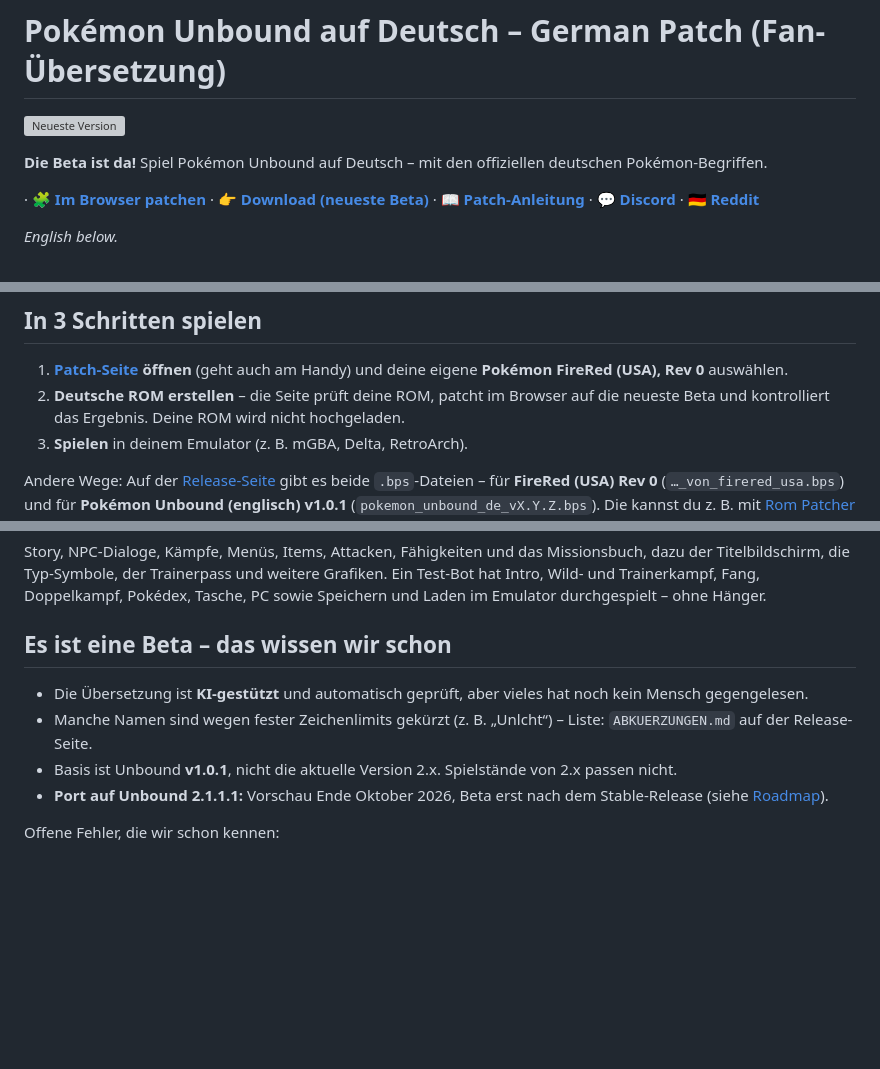
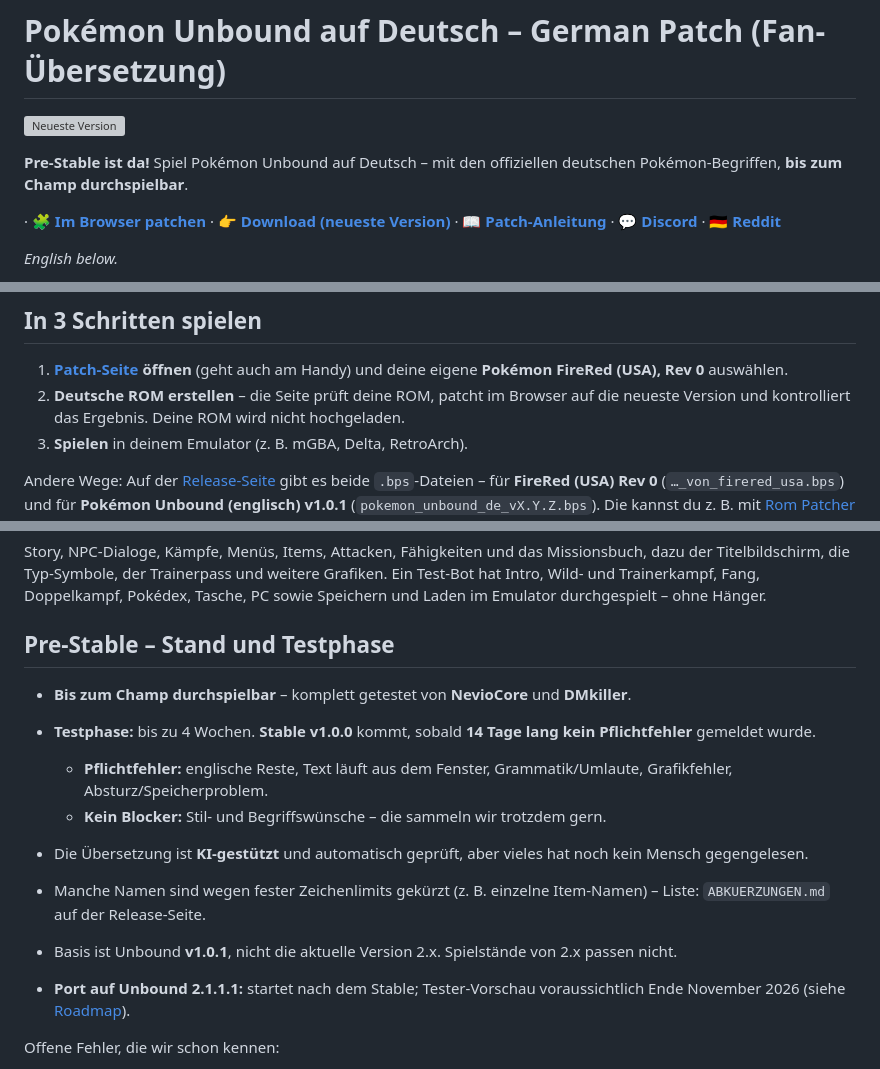
Before and after one commit to pokemon-unbound-de/pokemon-unbound-de, a Markdown page: README.md, 3 parts joined by grey strips. GitHub-like rendering; blank space fills up the shorter version; grey boxes are pictures that could not be loaded.

Commit message:
docs(README): Pre-Stable – bis zum Champ durchspielbar, Testphase + Stable-Kriterien (#34)
Co-authored-by: Zenflow <noreply@zencoder.ai>
Co-authored-by: Claude Opus 5.5 <noreply@anthropic.com>

```diff
--- a/README.md
+++ b/README.md
@@ -2,10 +2,10 @@
 
 [![Neueste Version](https://img.shields.io/badge/dynamic/json?url=https%3A%2F%2Fpokemon-unbound-de.github.io%2Fpokemon-unbound-de%2Frelease.json&query=%24.version&label=Neueste%20Version&color=blue)](https://github.com/pokemon-unbound-de/pokemon-unbound-de/releases/latest)
 
-**Die Beta ist da!** Spiel Pokémon Unbound auf Deutsch – mit den offiziellen deutschen Pokémon-Begriffen.
+**Pre-Stable ist da!** Spiel Pokémon Unbound auf Deutsch – mit den offiziellen deutschen Pokémon-Begriffen, **bis zum Champ durchspielbar**.
 
 ·  🧩 **[Im Browser patchen](https://pokemon-unbound-de.github.io/pokemon-unbound-de/)**
-·  👉 **[Download (neueste Beta)](https://github.com/pokemon-unbound-de/pokemon-unbound-de/releases/latest)**
+·  👉 **[Download (neueste Version)](https://github.com/pokemon-unbound-de/pokemon-unbound-de/releases/latest)**
 ·  📖 **[Patch-Anleitung](docs/PATCH_ANLEITUNG.md)**
 ·  💬 **[Discord](https://discord.gg/fSkhHppgcv)**
 ·  🇩🇪 **[Reddit](https://www.reddit.com/r/PokemonUnboundDE/)**
@@ -20,7 +20,7 @@
 ## In 3 Schritten spielen
 
 1. **[Patch-Seite](https://pokemon-unbound-de.github.io/pokemon-unbound-de/) öffnen** (geht auch am Handy) und deine eigene **Pokémon FireRed (USA), Rev 0** auswählen.
-2. **Deutsche ROM erstellen** – die Seite prüft deine ROM, patcht im Browser auf die neueste Beta und kontrolliert das Ergebnis. Deine ROM wird nicht hochgeladen.
+2. **Deutsche ROM erstellen** – die Seite prüft deine ROM, patcht im Browser auf die neueste Version und kontrolliert das Ergebnis. Deine ROM wird nicht hochgeladen.
 3. **Spielen** in deinem Emulator (z. B. mGBA, Delta, RetroArch).
 
 Andere Wege: Auf der [Release-Seite](https://github.com/pokemon-unbound-de/pokemon-unbound-de/releases/latest) gibt es beide `.bps`-Dateien – für **FireRed (USA) Rev 0** (`…_von_firered_usa.bps`) und für **Pokémon Unbound (englisch) v1.0.1** (`pokemon_unbound_de_vX.Y.Z.bps`). Die kannst du z. B. mit [Rom Patcher JS](https://www.marcrobledo.com/RomPatcher.js/) oder Flips anwenden.
@@ -33,12 +33,17 @@ Klappt etwas nicht? Meist ist es die falsche Basis-ROM – die [Patch-Anleitung]
 
 Story, NPC-Dialoge, Kämpfe, Menüs, Items, Attacken, Fähigkeiten und das Missionsbuch, dazu der Titelbildschirm, die Typ-Symbole, der Trainerpass und weitere Grafiken. Ein Test-Bot hat Intro, Wild- und Trainerkampf, Fang, Doppelkampf, Pokédex, Tasche, PC sowie Speichern und Laden im Emulator durchgespielt – ohne Hänger.
 
-## Es ist eine Beta – das wissen wir schon
+## Pre-Stable – Stand und Testphase
+
+- **Bis zum Champ durchspielbar** – komplett getestet von **NevioCore** und **DMkiller**.
+- **Testphase:** bis zu 4 Wochen. **Stable v1.0.0** kommt, sobald **14 Tage lang kein Pflichtfehler** gemeldet wurde.
+  - **Pflichtfehler:** englische Reste, Text läuft aus dem Fenster, Grammatik/Umlaute, Grafikfehler, Absturz/Speicherproblem.
+  - **Kein Blocker:** Stil- und Begriffswünsche – die sammeln wir trotzdem gern.
 
 - Die Übersetzung ist **KI-gestützt** und automatisch geprüft, aber vieles hat noch kein Mensch gegengelesen.
-- Manche Namen sind wegen fester Zeichenlimits gekürzt (z. B. „Unlcht“) – Liste: `ABKUERZUNGEN.md` auf der Release-Seite.
+- Manche Namen sind wegen fester Zeichenlimits gekürzt (z. B. einzelne Item-Namen) – Liste: `ABKUERZUNGEN.md` auf der Release-Seite.
 - Basis ist Unbound **v1.0.1**, nicht die aktuelle Version 2.x. Spielstände von 2.x passen nicht.
-- **Port auf Unbound 2.1.1.1:** Vorschau Ende Oktober 2026, Beta erst nach dem Stable-Release (siehe [Roadmap](ROADMAP.md)).
+- **Port auf Unbound 2.1.1.1:** startet nach dem Stable; Tester-Vorschau voraussichtlich Ende November 2026 (siehe [Roadmap](ROADMAP.md)).
 
 Offene Fehler, die wir schon kennen:
 
```
